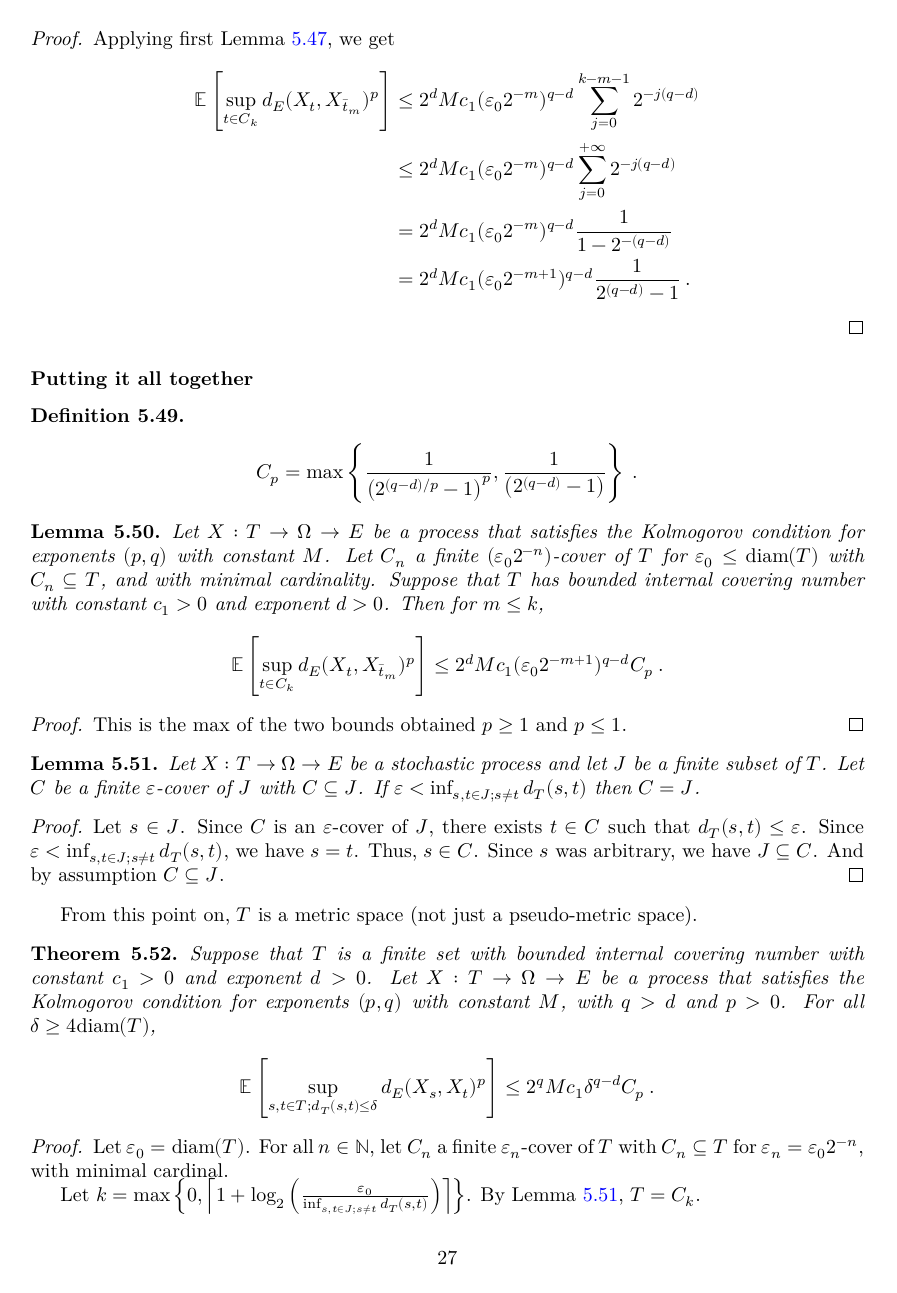
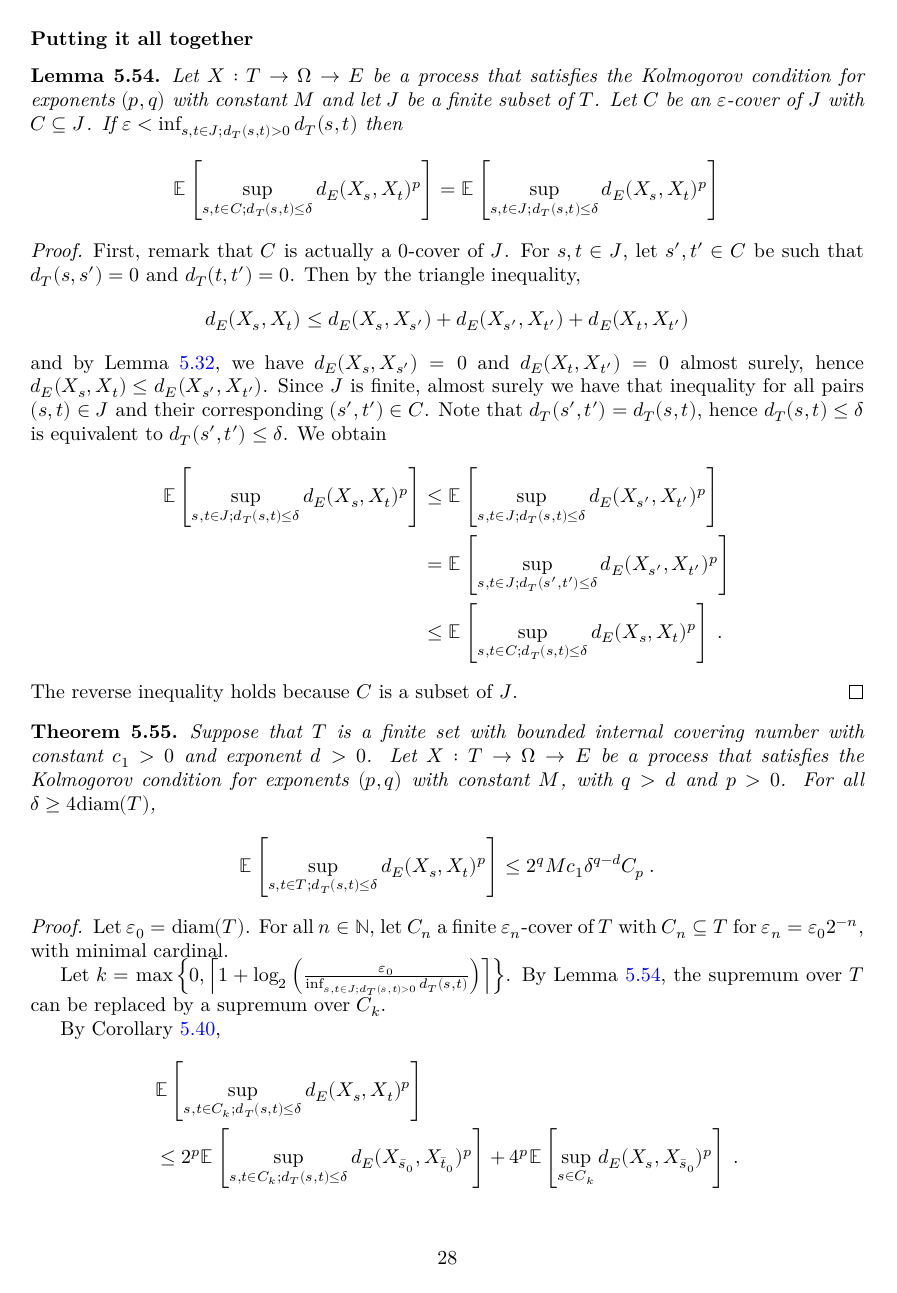
Before and after one commit to RemyDegenne/brownian-motion, a LaTeX thesis (blueprint/src/print.tex, which reads blueprint/src/chapters/kolmogorov_chentsov.tex): page 28 of 36 before the commit and page 29 of 37 after it. Compiled offline with XeLaTeX.

Commit message:
Blueprint: extend from metric to pseudo-metric spaces

```diff
--- a/blueprint/src/chapters/kolmogorov_chentsov.tex
+++ b/blueprint/src/chapters/kolmogorov_chentsov.tex
@@ -1015,8 +1066,8 @@ Applying first Lemma~\ref{lem:integral_sup_rpow_dist_le_of_minimal_cover_of_le_o
 \end{proof}
 
 
-
-\subsubsection{Putting it all together}
+\paragraph{Any $p>0$}
+
 
 \begin{definition}\label{def:Cp}
   \leanok
@@ -1049,23 +1100,48 @@ This is the max of the two bounds obtained $p \ge 1$ and $p \le 1$.
 \end{proof}
 
 
-\begin{lemma}\label{lem:cover_eq_of_lt_iInf_dist}
-  \leanok
-  \lean{ProbabilityTheory.cover_eq_of_lt_iInf_edist}
-Let $X : T \to \Omega \to E$ be a stochastic process and let $J$ be a finite subset of $T$.
-Let $C$ be a finite $\varepsilon$-cover of $J$ with $C \subseteq J$.
-If $\varepsilon < \inf_{s, t \in J; s \ne t}d_T(s, t)$ then $C = J$.
-\end{lemma}
-
-\begin{proof}
-Let $s \in J$. Since $C$ is an $\varepsilon$-cover of $J$, there exists $t \in C$ such that $d_T(s, t) \le \varepsilon$.
-Since $\varepsilon < \inf_{s, t \in J; s \ne t}d_T(s, t)$, we have $s = t$.
-Thus, $s \in C$.
-Since $s$ was arbitrary, we have $J \subseteq C$.
-And by assumption $C \subseteq J$.
-\end{proof}
-
-From this point on, $T$ is a metric space (not just a pseudo-metric space).
+
+\subsubsection{Putting it all together}
+
+
+\begin{lemma}\label{lem:lintegral_sup_cover_eq_of_lt_iInf_dist}
+  \uses{def:IsKolmogorovProcess, def:IsCover}
+  \leanok
+  \lean{ProbabilityTheory.lintegral_sup_cover_eq_of_lt_iInf_dist}
+Let $X : T \to \Omega \to E$ be a process that satisfies the Kolmogorov condition for exponents $(p,q)$ with constant $M$ and let $J$ be a finite subset of $T$.
+Let $C$ be an $\varepsilon$-cover of $J$ with $C \subseteq J$.
+If $\varepsilon < \inf_{s, t \in J; d_T(s, t)>0} d_T(s, t)$ then
+\begin{align*}
+  \mathbb{E}\left[ \sup_{s, t \in C; d_T(s, t) \le \delta} d_E(X_s, X_t)^p \right]
+  &= \mathbb{E}\left[ \sup_{s, t \in J; d_T(s, t) \le \delta} d_E(X_s, X_t)^p \right]
+\end{align*}
+\end{lemma}
+
+\begin{proof}
+  \uses{lem:IsKolmogorovProcess.edist_eq_zero}
+First, remark that $C$ is actually a $0$-cover of $J$.
+For $s, t \in J$, let $s', t' \in C$ be such that $d_T(s, s') = 0$ and $d_T(t, t') = 0$.
+Then by the triangle inequality,
+\begin{align*}
+  d_E(X_s, X_t)
+  &\le d_E(X_s, X_{s'}) + d_E(X_{s'}, X_{t'}) + d_E(X_t, X_{t'})
+\end{align*}
+and by Lemma~\ref{lem:IsKolmogorovProcess.edist_eq_zero}, we have $d_E(X_s, X_{s'}) = 0$ and $d_E(X_t, X_{t'}) = 0$ almost surely, hence $d_E(X_s, X_t) \le d_E(X_{s'}, X_{t'})$.
+Since $J$ is finite, almost surely we have that inequality for all pairs $(s, t) \in J$ and their corresponding $(s', t') \in C$.
+Note that $d_T(s', t') = d_T(s, t)$, hence $d_T(s, t) \le \delta$ is equivalent to $d_T(s', t') \le \delta$.
+We obtain
+\begin{align*}
+  \mathbb{E}\left[ \sup_{s, t \in J; d_T(s, t) \le \delta} d_E(X_s, X_t)^p \right]
+  &\le \mathbb{E}\left[ \sup_{s, t \in J; d_T(s, t) \le \delta} d_E(X_{s'}, X_{t'})^p \right]
+  \\
+  &= \mathbb{E}\left[ \sup_{s, t \in J; d_T(s', t') \le \delta} d_E(X_{s'}, X_{t'})^p \right]
+  \\
+  &\le \mathbb{E}\left[ \sup_{s, t \in C; d_T(s, t) \le \delta} d_E(X_s, X_t)^p \right]
+  \: .
+\end{align*}
+The reverse inequality holds because $C$ is a subset of $J$.
+\end{proof}
+
 
 \begin{theorem}\label{thm:finite_set_bound_of_dist_le_of_diam_le}
   \uses{def:IsKolmogorovProcess, def:HasBoundedInternalCoveringNumber, def:Cp}
@@ -1082,12 +1158,12 @@ For all $\delta \ge 4\mathrm{diam}(T)$,
 \end{theorem}
 
 \begin{proof}
-  \uses{lem:second_term_bound, lem:integral_sup_rpow_dist_cover_rescale, cor:scale_change_rpow, lem:cover_eq_of_lt_iInf_dist}
+  \uses{lem:second_term_bound, lem:integral_sup_rpow_dist_cover_rescale, cor:scale_change_rpow, lem:lintegral_sup_cover_eq_of_lt_iInf_dist}
 Let $\varepsilon_0 = \mathrm{diam}(T)$.
 For all $n \in \mathbb{N}$, let $C_n$ a finite $\varepsilon_n$-cover of $T$ with $C_n \subseteq T$ for $\varepsilon_n = \varepsilon_0 2^{-n}$, with minimal cardinal.
 
-Let $k = \max \left\{ 0, \left\lceil 1 + \log_2\left(\frac{\varepsilon_0}{\inf_{s, t \in J; s \ne t}d_T(s, t)}\right) \right\rceil \right\}$.
-By Lemma~\ref{lem:cover_eq_of_lt_iInf_dist}, $T = C_k$.
+Let $k = \max \left\{ 0, \left\lceil 1 + \log_2\left(\frac{\varepsilon_0}{\inf_{s, t \in J; d_T(s,t)>0}d_T(s, t)}\right) \right\rceil \right\}$.
+By Lemma~\ref{lem:lintegral_sup_cover_eq_of_lt_iInf_dist}, the supremum over $T$ can be replaced by a supremum over $C_k$.
 
 By Corollary~\ref{cor:scale_change_rpow},
 \begin{align*}
```
Also changed, not shown: blueprint/src/chapters/kolmogorov_chentsov.tex (61 more changed lines), 3 other files.
